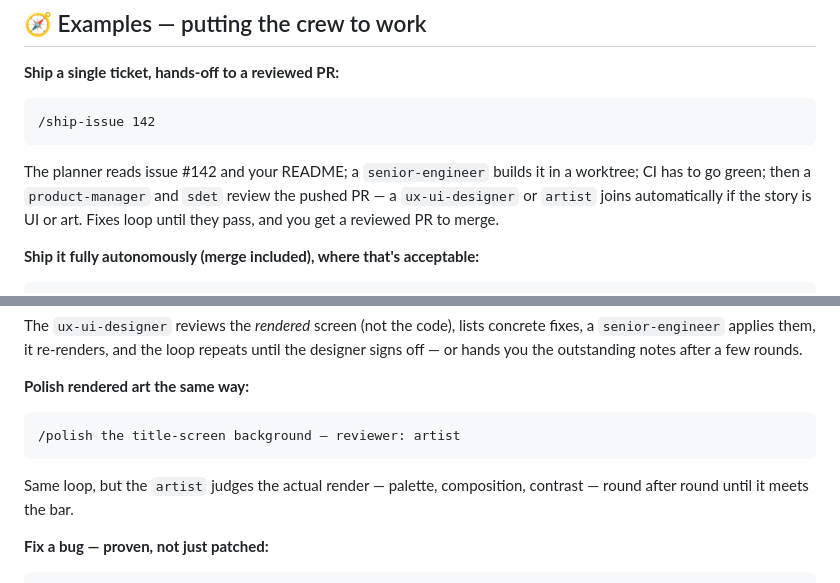
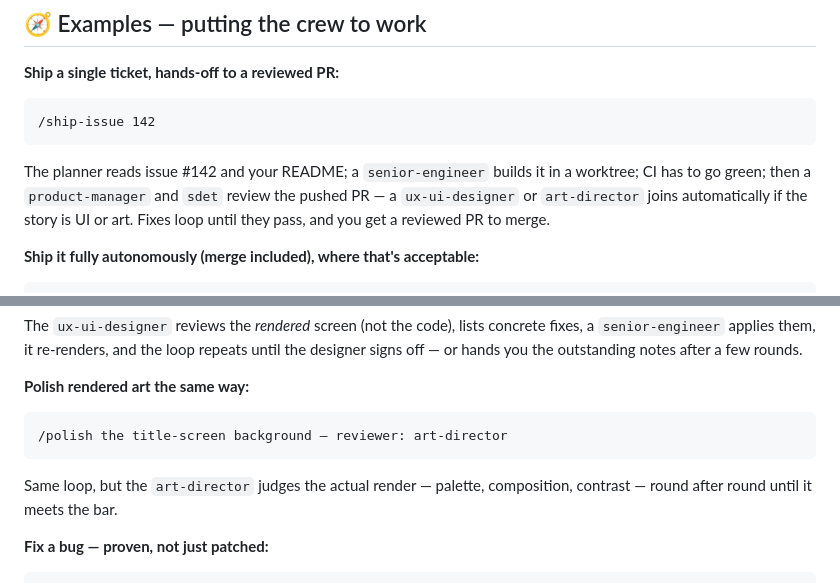
Before and after one commit to saman-mb/shipmates, a Markdown page: README.md, 2 parts joined by grey strips. Rendered like a GitHub page.

Commit message:
docs: fix 3 missed artist → art-director refs in README examples
The earlier rename replace_all only touched commands/ and agents/; three
prose mentions in the README examples section were left stale.

Co-Authored-By: Claude Opus 4.8 (1M context) <noreply@anthropic.com>
Claude-Session: https://claude.ai/code/session_01N4vVz2sZ7hDLZLmmGzn5EX

````diff
--- a/README.md
+++ b/README.md
@@ -130,7 +130,7 @@ The tricks that make the loop hold together:
 /ship-issue 142
 ```
 The planner reads issue #142 and your README; a `senior-engineer` builds it in a worktree; CI has to
-go green; then a `product-manager` and `sdet` review the pushed PR — a `ux-ui-designer` or `artist`
+go green; then a `product-manager` and `sdet` review the pushed PR — a `ux-ui-designer` or `art-director`
 joins automatically if the story is UI or art. Fixes loop until they pass, and you get a reviewed PR
 to merge.
 
@@ -168,9 +168,9 @@ hands you the outstanding notes after a few rounds.
 
 **Polish rendered art the same way:**
 ```
-/polish the title-screen background — reviewer: artist
+/polish the title-screen background — reviewer: art-director
 ```
-Same loop, but the `artist` judges the actual render — palette, composition, contrast — round after
+Same loop, but the `art-director` judges the actual render — palette, composition, contrast — round after
 round until it meets the bar.
 
 **Fix a bug — proven, not just patched:**
````
